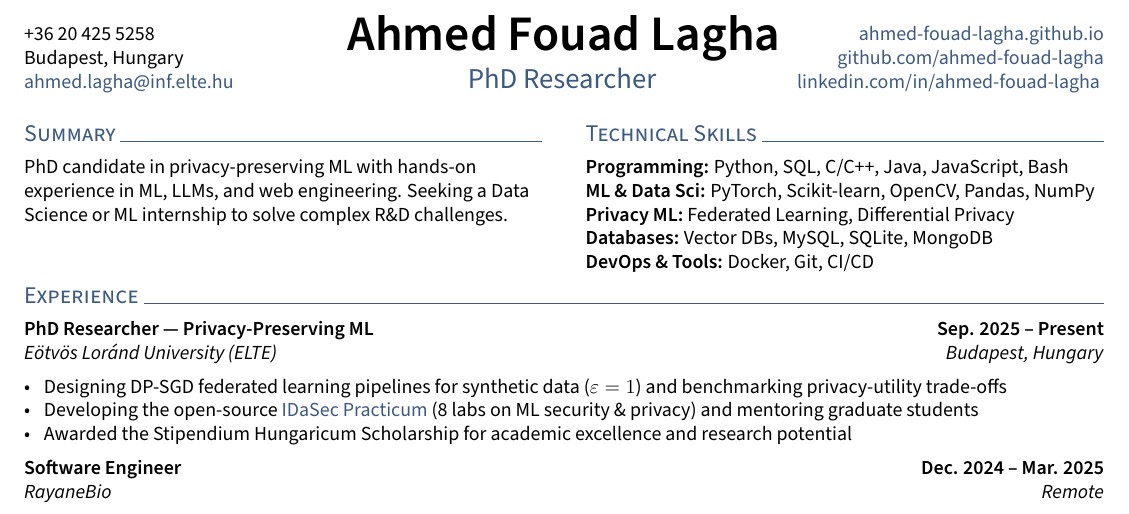
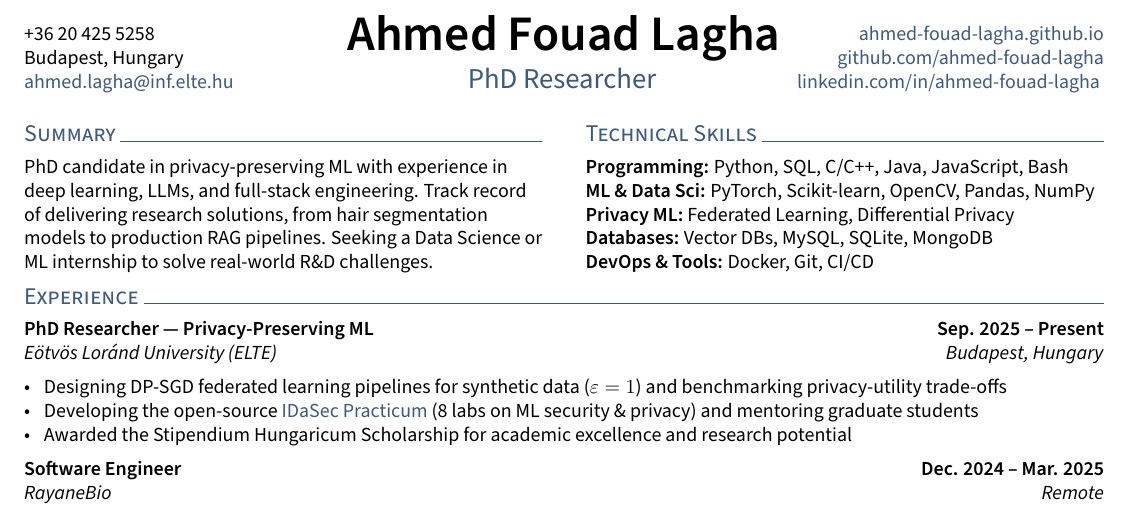
Before and after one commit to ahmed-fouad-lagha/ahmed-fouad-lagha.github.io, a LaTeX CV (_cv/resume.tex): part of the page, cut so that both start at the same text. Compiled offline with pdfLaTeX.

Commit message:
style: enhance summary section in resume for clarity and detail

```diff
--- a/_cv/resume.tex
+++ b/_cv/resume.tex
@@ -51,7 +51,7 @@
 \begin{minipage}[t]{0.48\textwidth}
 \section{Summary}
 \raggedright
-PhD candidate in privacy-preserving ML with hands-on experience in ML, LLMs, and web engineering. Seeking a Data Science or ML internship to solve complex R\&D challenges.
+PhD candidate in privacy-preserving ML with experience in deep learning, LLMs, and full-stack engineering. Track record of delivering research solutions, from hair segmentation models to production RAG pipelines. Seeking a Data Science or ML internship to solve real-world R\&D challenges.
 \end{minipage}%
 \hfill
 \begin{minipage}[t]{0.48\textwidth}
```
Also changed, not shown: _cv/resume.pdf.
